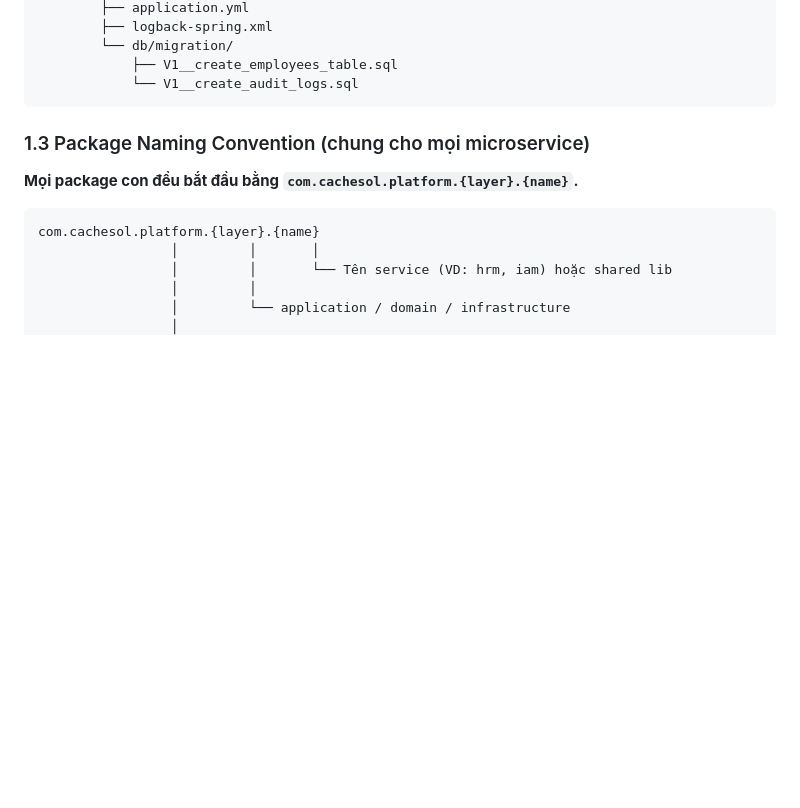
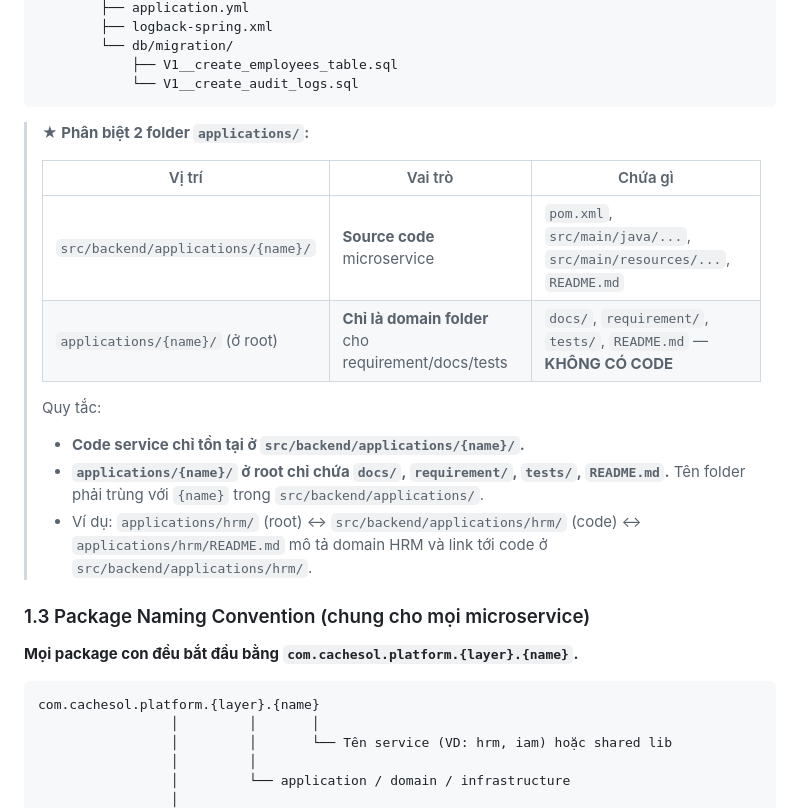
Before and after one commit to nvhuong/cachesol-docs, a Markdown page: enterprise-platform/SOURCE-CODE-STRUCTURE.md, the part around the change. GitHub-like rendering; blank space fills up the shorter version.

Commit message:
docs(SOURCE-CODE-STRUCTURE): clarify distinction between src/backend/applications/ (code) and applications/ at root (docs only)
Add table + rules in §1.2 to explicitly separate:
- src/backend/applications/{name}/ = source code microservice
- applications/{name}/ at root = ONLY docs/, requirement/, tests/, README.md (no code)

Co-authored-by: Cursor <cursoragent@cursor.com>

````diff
--- a/enterprise-platform/SOURCE-CODE-STRUCTURE.md
+++ b/enterprise-platform/SOURCE-CODE-STRUCTURE.md
@@ -167,6 +167,18 @@ src/backend/applications/hrm/
             ├── V1__create_employees_table.sql
             └── V1__create_audit_logs.sql
 ```
+
+> **★ Phân biệt 2 folder `applications/`:**
+>
+> | Vị trí | Vai trò | Chứa gì |
+> |--------|---------|---------|
+> | `src/backend/applications/{name}/` | **Source code** microservice | `pom.xml`, `src/main/java/...`, `src/main/resources/...`, `README.md` |
+> | `applications/{name}/` (ở root) | **Chỉ là domain folder** cho requirement/docs/tests | `docs/`, `requirement/`, `tests/`, `README.md` — **KHÔNG CÓ CODE** |
+>
+> Quy tắc:
+> - **Code service chỉ tồn tại ở `src/backend/applications/{name}/`.**
+> - **`applications/{name}/` ở root chỉ chứa `docs/`, `requirement/`, `tests/`, `README.md`.** Tên folder phải trùng với `{name}` trong `src/backend/applications/`.
+> - Ví dụ: `applications/hrm/` (root) ↔ `src/backend/applications/hrm/` (code) ↔ `applications/hrm/README.md` mô tả domain HRM và link tới code ở `src/backend/applications/hrm/`.
 
 ### 1.3 Package Naming Convention (chung cho mọi microservice)
 
````
